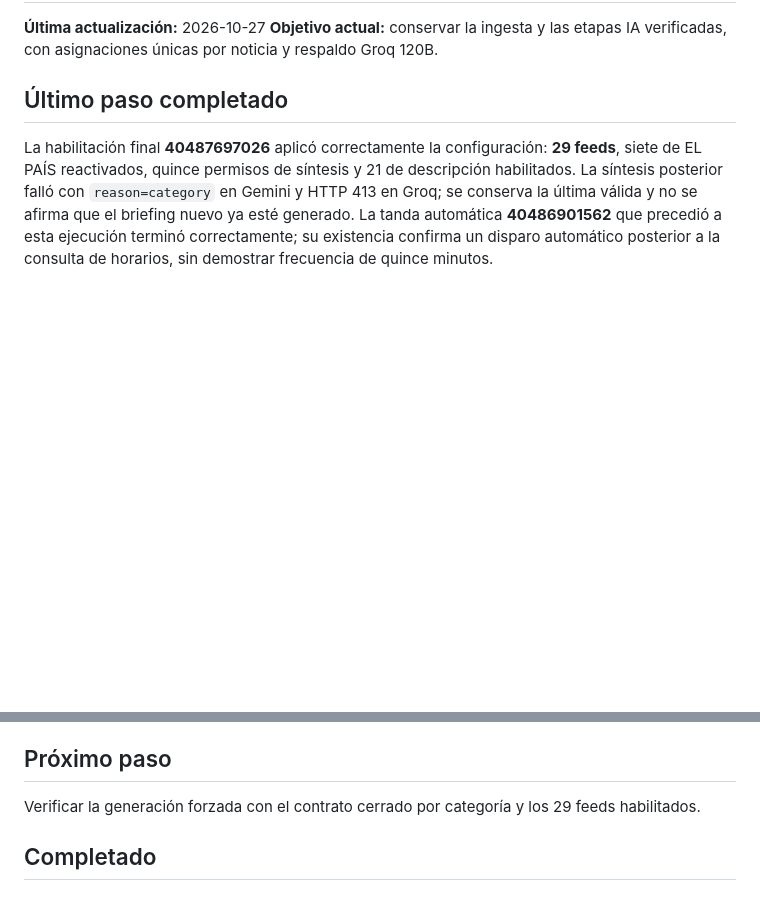
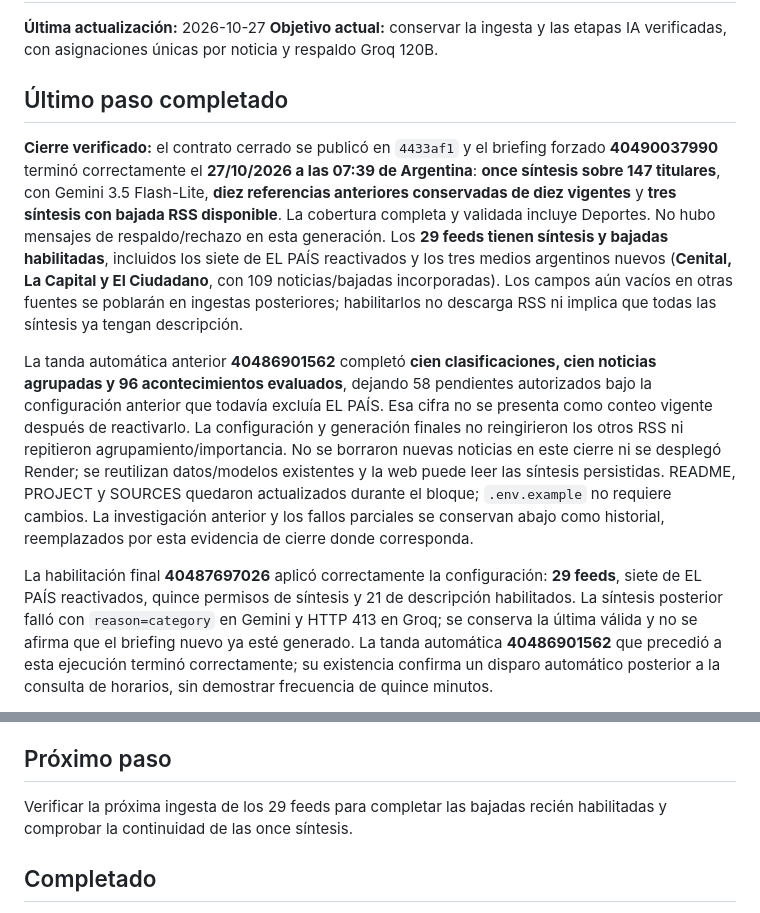
Before and after one commit to NicoGauchat/Grupo5_TAP_GauchatMalletPoggi, a Markdown page: STATUS.md, 2 parts joined by grey strips. GitHub-like rendering; blank space fills up the shorter version.

Commit message:
Registrar síntesis final de once categorías con todos los feeds

```diff
--- a/STATUS.md
+++ b/STATUS.md
@@ -4,6 +4,10 @@
 **Objetivo actual:** conservar la ingesta y las etapas IA verificadas, con asignaciones únicas por noticia y respaldo Groq 120B.
 
 ## Último paso completado
+
+**Cierre verificado:** el contrato cerrado se publicó en `4433af1` y el briefing forzado **40490037990** terminó correctamente el **27/10/2026 a las 07:39 de Argentina**: **once síntesis sobre 147 titulares**, con Gemini 3.5 Flash-Lite, **diez referencias anteriores conservadas de diez vigentes** y **tres síntesis con bajada RSS disponible**. La cobertura completa y validada incluye Deportes. No hubo mensajes de respaldo/rechazo en esta generación. Los **29 feeds tienen síntesis y bajadas habilitadas**, incluidos los siete de EL PAÍS reactivados y los tres medios argentinos nuevos (**Cenital, La Capital y El Ciudadano**, con 109 noticias/bajadas incorporadas). Los campos aún vacíos en otras fuentes se poblarán en ingestas posteriores; habilitarlos no descarga RSS ni implica que todas las síntesis ya tengan descripción.
+
+La tanda automática anterior **40486901562** completó **cien clasificaciones, cien noticias agrupadas y 96 acontecimientos evaluados**, dejando 58 pendientes autorizados bajo la configuración anterior que todavía excluía EL PAÍS. Esa cifra no se presenta como conteo vigente después de reactivarlo. La configuración y generación finales no reingirieron los otros RSS ni repitieron agrupamiento/importancia. No se borraron nuevas noticias en este cierre ni se desplegó Render; se reutilizan datos/modelos existentes y la web puede leer las síntesis persistidas. README, PROJECT y SOURCES quedaron actualizados durante el bloque; `.env.example` no requiere cambios. La investigación anterior y los fallos parciales se conservan abajo como historial, reemplazados por esta evidencia de cierre donde corresponda.
 
 La habilitación final **40487697026** aplicó correctamente la configuración: **29 feeds**, siete de EL PAÍS reactivados, quince permisos de síntesis y 21 de descripción habilitados. La síntesis posterior falló con `reason=category` en Gemini y HTTP 413 en Groq; se conserva la última válida y no se afirma que el briefing nuevo ya esté generado. La tanda automática **40486901562** que precedió a esta ejecución terminó correctamente; su existencia confirma un disparo automático posterior a la consulta de horarios, sin demostrar frecuencia de quince minutos.
 
@@ -300,7 +304,7 @@ La corrección de Gunicorn 26.2.0 ya está integrada en `main` mediante el commi
 
 ## Próximo paso
 
-Verificar la generación forzada con el contrato cerrado por categoría y los 29 feeds habilitados.
+Verificar la próxima ingesta de los 29 feeds para completar las bajadas recién habilitadas y comprobar la continuidad de las once síntesis.
 
 ## Completado
 
```
Also changed, not shown: SOURCES.md (+2 -0 lines).
